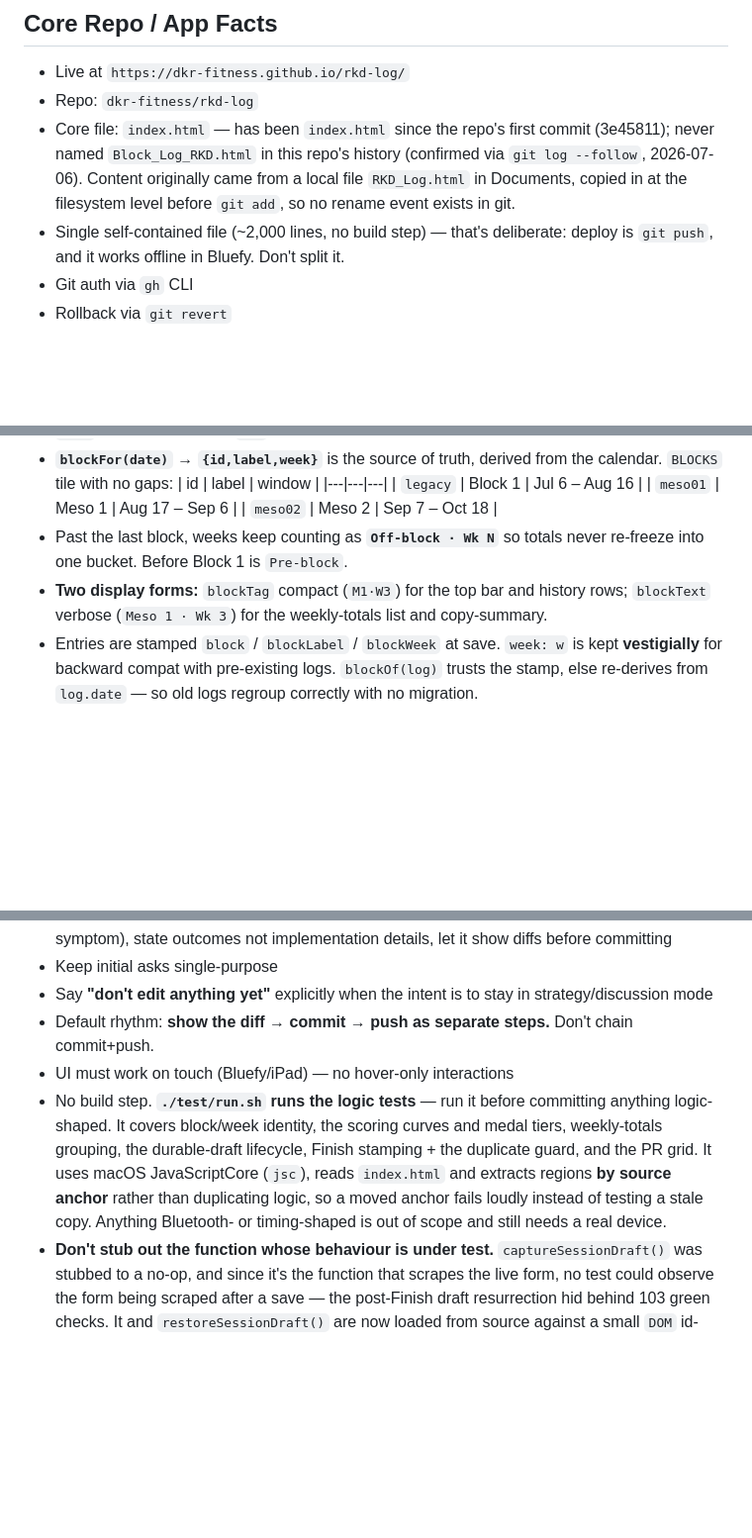
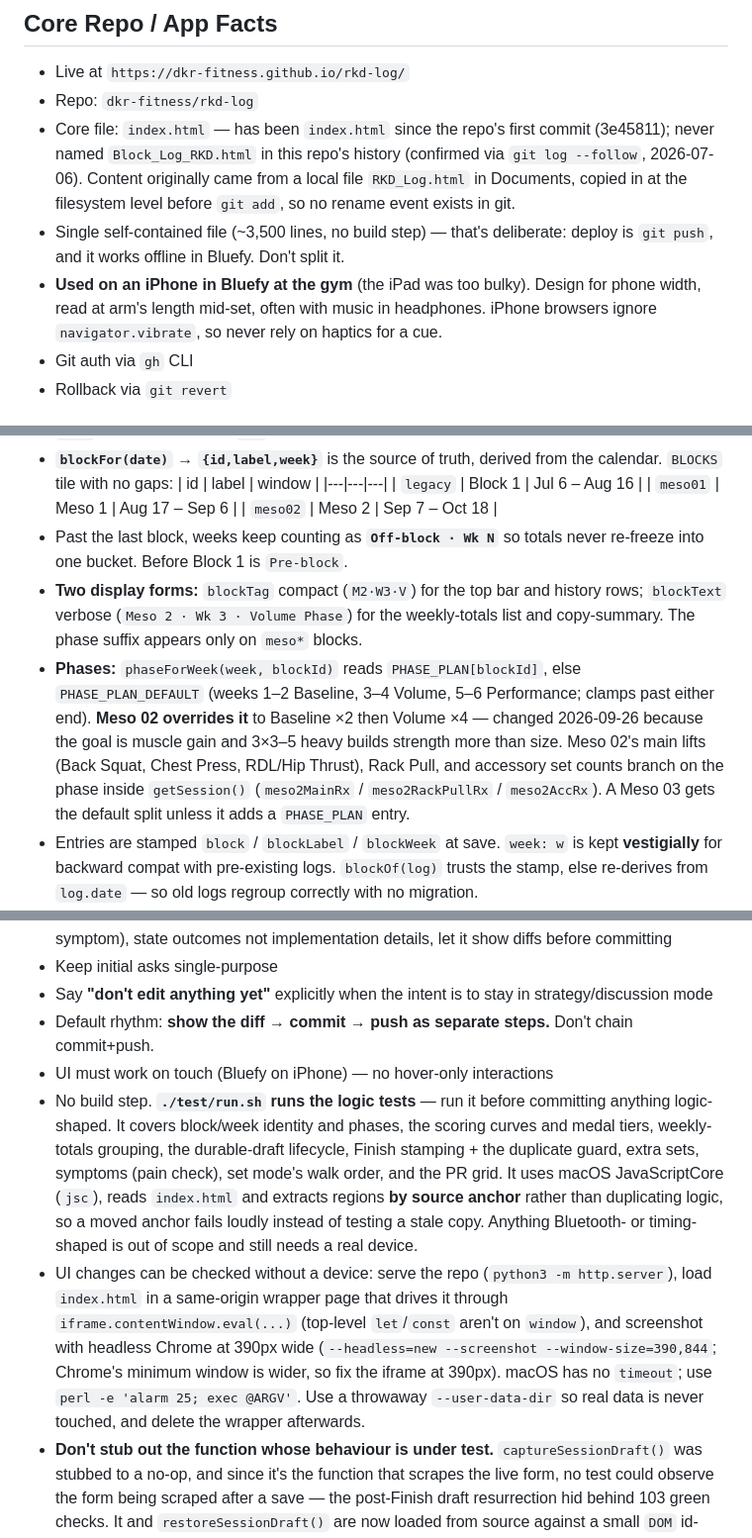
Before and after one commit to dkr-fitness/rkd-log, a Markdown page: CLAUDE.md, 3 parts joined by grey strips. Shown at 99% size. Rendered like a GitHub page; blank space fills up the shorter version.

```diff
--- a/CLAUDE.md
+++ b/CLAUDE.md
@@ -4,7 +4,8 @@
 - Live at `https://dkr-fitness.github.io/rkd-log/`
 - Repo: `dkr-fitness/rkd-log`
 - Core file: `index.html` — has been `index.html` since the repo's first commit (3e45811); never named `Block_Log_RKD.html` in this repo's history (confirmed via `git log --follow`, 2026-07-06). Content originally came from a local file `RKD_Log.html` in Documents, copied in at the filesystem level before `git add`, so no rename event exists in git.
-- Single self-contained file (~2,000 lines, no build step) — that's deliberate: deploy is `git push`, and it works offline in Bluefy. Don't split it.
+- Single self-contained file (~3,500 lines, no build step) — that's deliberate: deploy is `git push`, and it works offline in Bluefy. Don't split it.
+- **Used on an iPhone in Bluefy at the gym** (the iPad was too bulky). Design for phone width, read at arm's length mid-set, often with music in headphones. iPhone browsers ignore `navigator.vibrate`, so never rely on haptics for a cue.
 - Git auth via `gh` CLI
 - Rollback via `git revert`
 
@@ -28,7 +29,8 @@
   | `meso01` | Meso 1 | Aug 17 – Sep 6 |
   | `meso02` | Meso 2 | Sep 7 – Oct 18 |
 - Past the last block, weeks keep counting as **`Off-block · Wk N`** so totals never re-freeze into one bucket. Before Block 1 is `Pre-block`.
-- **Two display forms:** `blockTag` compact (`M1·W3`) for the top bar and history rows; `blockText` verbose (`Meso 1 · Wk 3`) for the weekly-totals list and copy-summary.
+- **Two display forms:** `blockTag` compact (`M2·W3·V`) for the top bar and history rows; `blockText` verbose (`Meso 2 · Wk 3 · Volume Phase`) for the weekly-totals list and copy-summary. The phase suffix appears only on `meso*` blocks.
+- **Phases:** `phaseForWeek(week, blockId)` reads `PHASE_PLAN[blockId]`, else `PHASE_PLAN_DEFAULT` (weeks 1–2 Baseline, 3–4 Volume, 5–6 Performance; clamps past either end). **Meso 02 overrides it** to Baseline ×2 then Volume ×4 — changed 2026-09-26 because the goal is muscle gain and 3×3–5 heavy builds strength more than size. Meso 02's main lifts (Back Squat, Chest Press, RDL/Hip Thrust), Rack Pull, and accessory set counts branch on the phase inside `getSession()` (`meso2MainRx` / `meso2RackPullRx` / `meso2AccRx`). A Meso 03 gets the default split unless it adds a `PHASE_PLAN` entry.
 - Entries are stamped `block` / `blockLabel` / `blockWeek` at save. `week: w` is kept **vestigially** for backward compat with pre-existing logs. `blockOf(log)` trusts the stamp, else re-derives from `log.date` — so old logs regroup correctly with no migration.
 - `weeklyTotals()` keys on **block + week-within-block**, so unrelated blocks never share a bucket.
 - Mesocycle reference docs: `RKD_Mesocycle_01.md`, `RKD_Mesocycle_02.md`. Day templates are calendar-driven via `mesoPhase()` / `mesoPhase2()` and ignore `w` entirely.
@@ -42,8 +44,9 @@
 - Keep initial asks single-purpose
 - Say **"don't edit anything yet"** explicitly when the intent is to stay in strategy/discussion mode
 - Default rhythm: **show the diff → commit → push as separate steps.** Don't chain commit+push.
-- UI must work on touch (Bluefy/iPad) — no hover-only interactions
-- No build step. **`./test/run.sh` runs the logic tests** — run it before committing anything logic-shaped. It covers block/week identity, the scoring curves and medal tiers, weekly-totals grouping, the durable-draft lifecycle, Finish stamping + the duplicate guard, and the PR grid. It uses macOS JavaScriptCore (`jsc`), reads `index.html` and extracts regions **by source anchor** rather than duplicating logic, so a moved anchor fails loudly instead of testing a stale copy. Anything Bluetooth- or timing-shaped is out of scope and still needs a real device.
+- UI must work on touch (Bluefy on iPhone) — no hover-only interactions
+- No build step. **`./test/run.sh` runs the logic tests** — run it before committing anything logic-shaped. It covers block/week identity and phases, the scoring curves and medal tiers, weekly-totals grouping, the durable-draft lifecycle, Finish stamping + the duplicate guard, extra sets, symptoms (pain check), set mode's walk order, and the PR grid. It uses macOS JavaScriptCore (`jsc`), reads `index.html` and extracts regions **by source anchor** rather than duplicating logic, so a moved anchor fails loudly instead of testing a stale copy. Anything Bluetooth- or timing-shaped is out of scope and still needs a real device.
+- UI changes can be checked without a device: serve the repo (`python3 -m http.server`), load `index.html` in a same-origin wrapper page that drives it through `iframe.contentWindow.eval(...)` (top-level `let`/`const` aren't on `window`), and screenshot with headless Chrome at 390px wide (`--headless=new --screenshot --window-size=390,844`; Chrome's minimum window is wider, so fix the iframe at 390px). macOS has no `timeout`; use `perl -e 'alarm 25; exec @ARGV'`. Use a throwaway `--user-data-dir` so real data is never touched, and delete the wrapper afterwards.
 - **Don't stub out the function whose behaviour is under test.** `captureSessionDraft()` was stubbed to a no-op, and since it's the function that scrapes the live form, no test could observe the form being scraped after a save — the post-Finish draft resurrection hid behind 103 green checks. It and `restoreSessionDraft()` are now loaded from source against a small `DOM` id-map stub (`fillForm`/`emptyForm`). Prefer widening that stub to stubbing the logic. Sanity-check a new regression test by reverting the fix and confirming it actually fails.
 - Gotcha: `jsc`'s `quit(n)` ignores its argument and always exits 0, and an uncaught throw exits 3 — so `test/run.sh` gates on a `RESULT:` sentinel line instead. Use the wrapper, not bare `jsc`, if you need the exit code.
 
```
Also changed, not shown: other parts of CLAUDE.md (+11 -7 lines).
